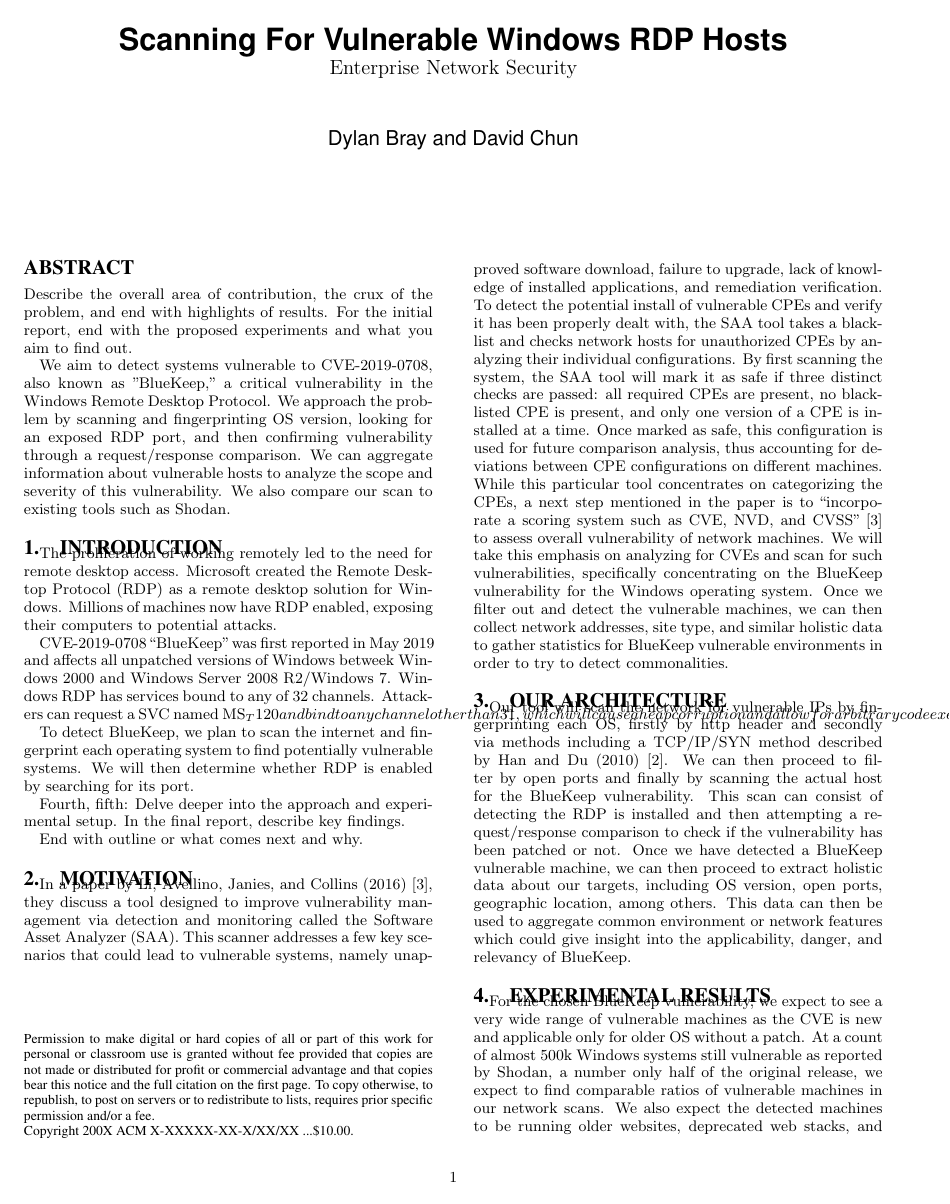
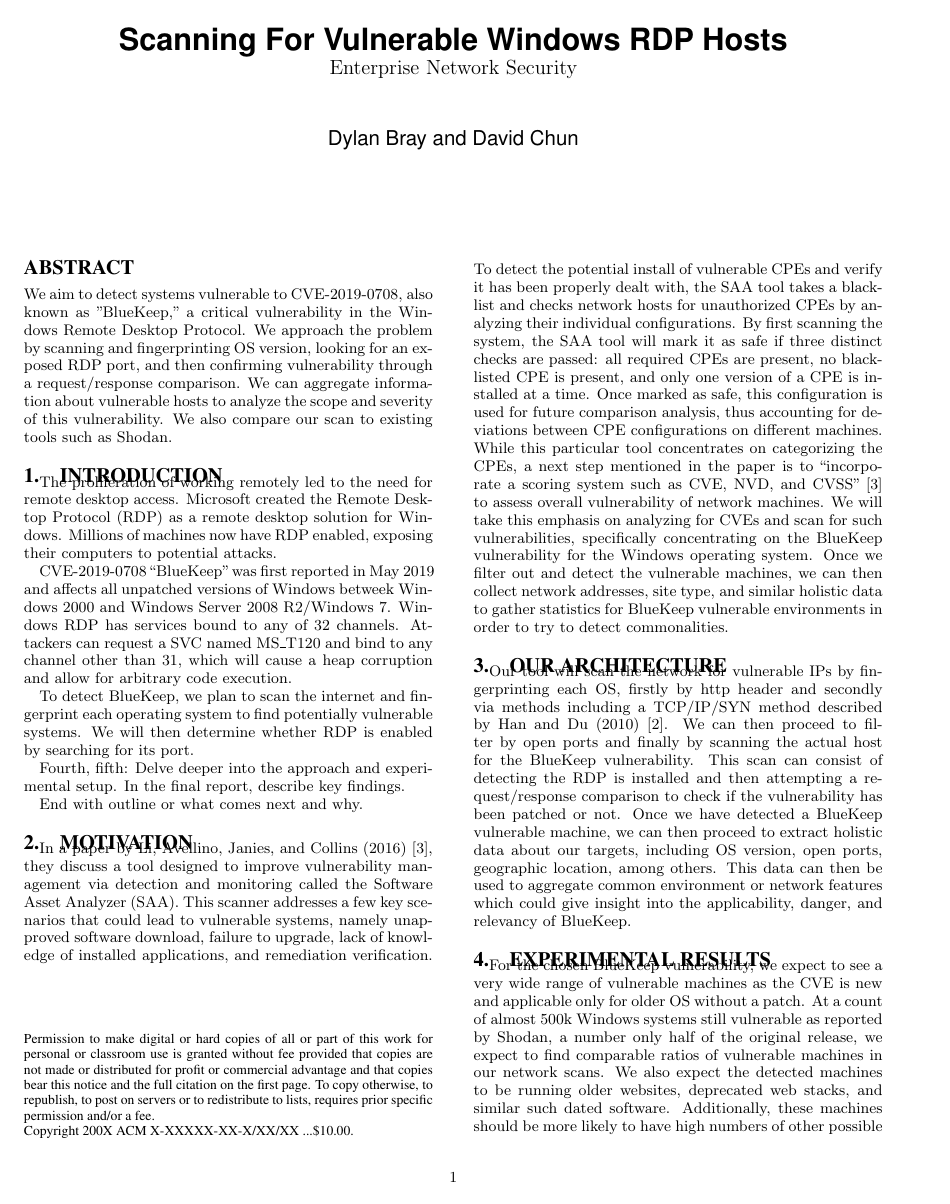
Before and after one commit to dChunGit/netsec_project, a LaTeX paper (projectwriteup/paper.tex, which reads projectwriteup/abstract.tex): page 1 of 2. Compiled offline with pdfLaTeX.

Commit message:
Build intro and abstract

```diff
--- a/projectwriteup/abstract.tex
+++ b/projectwriteup/abstract.tex
@@ -1,7 +1,3 @@
-Describe the overall area of contribution, the crux of the problem,
-and end with highlights of results. For the initial report, end with
-the proposed experiments and what you aim to find out.
-
 We aim to detect systems vulnerable to CVE-2019-0708, also
 known as ''BlueKeep,'' a critical vulnerability in the Windows
 Remote Desktop Protocol. We approach the problem by
```
Also changed, not shown: projectwriteup/intro.tex (+1 -1 lines), projectwriteup/paper.pdf, 4 other files.
